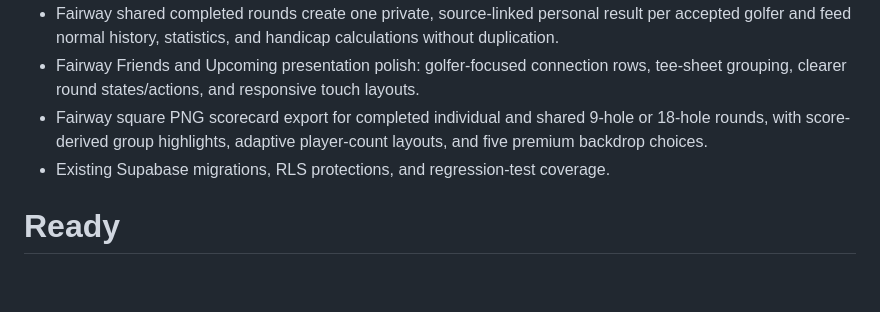
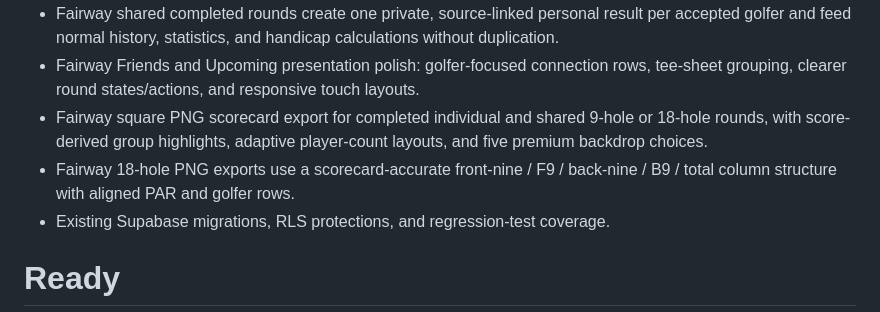
Before and after one commit to gbujoreanu/gbujoreanu.github.io, a Markdown page: ROADMAP.md, the part around the change. Drawn GitHub-style; blank space fills up the shorter version.

Commit message:
Complete Fairway export layout roadmap task

```diff
--- a/ROADMAP.md
+++ b/ROADMAP.md
@@ -19,6 +19,7 @@
 - Fairway shared completed rounds create one private, source-linked personal result per accepted golfer and feed normal history, statistics, and handicap calculations without duplication.
 - Fairway Friends and Upcoming presentation polish: golfer-focused connection rows, tee-sheet grouping, clearer round states/actions, and responsive touch layouts.
 - Fairway square PNG scorecard export for completed individual and shared 9-hole or 18-hole rounds, with score-derived group highlights, adaptive player-count layouts, and five premium backdrop choices.
+- Fairway 18-hole PNG exports use a scorecard-accurate front-nine / F9 / back-nine / B9 / total column structure with aligned PAR and golfer rows.
 - Existing Supabase migrations, RLS protections, and regression-test coverage.
 
 # Ready
```
